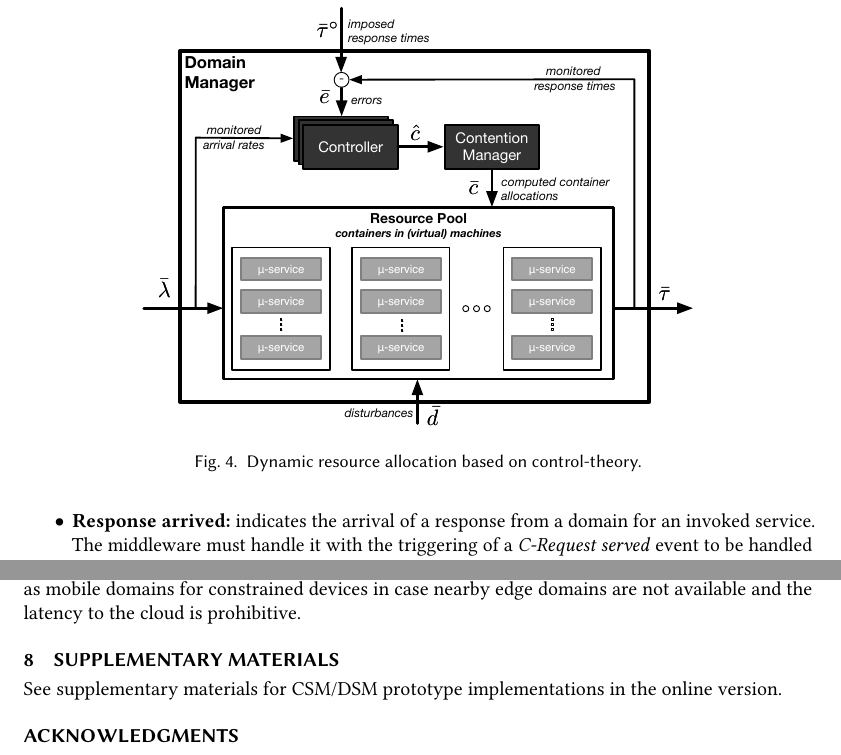
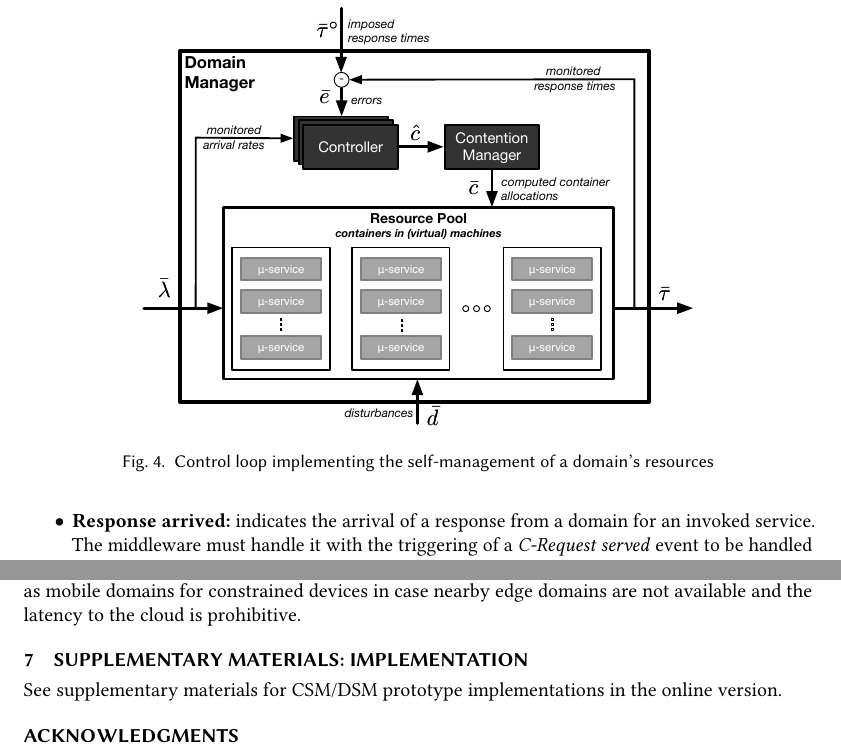
Before and after one commit to danilomendonca/acm-toit-continuum, a LaTeX paper (main.tex, which reads sections/proposal.tex): two parts of pages 8 and 22 of 24 before the commit and two parts of pages 8 and 19 of 21 after it, joined at a grey line, cut so that both start at the same text. Compiled offline with pdfLaTeX.

Commit message:
moves implementation to the supplementary material

```diff
--- a/main.tex
+++ b/main.tex
@@ -200,12 +200,11 @@
 	\input{sections/intro-sam}
 	\input{sections/continuum}
 	\input{sections/proposal}
-	\input{sections/implementation}
 	\input{sections/evaluation}
 	\input{sections/related-work}
 	\input{sections/conclusions}
 
-	\section{Supplementary Materials}
+	\section{Supplementary Materials: Implementation}
 
 	\begin{printonly}
 	  See supplementary materials for CSM/DSM prototype implementations in the online version.
--- a/sections/proposal.tex
+++ b/sections/proposal.tex
@@ -96,11 +96,7 @@ In turn, the mobile middleware deals with the following events:
 %	\hfill\null
 %	\caption{Self-management loops for domain-side $\mu$-services allocation and client-side domain selection}\label{fig:allocation-loops}
 %\end{figure}
-\begin{figure}[tbp]
-	\includegraphics[width=0.7\textwidth]{figs/domain-manager-allocation}
-	\caption{Dynamic resource allocation based on control-theory.}
-	\label{fig:A3Edomain-manager}
-\end{figure}
+
 
 %TODO we may change placement for allocation to avoid confusion with the placement among different edge servers (e.g., in the context NFV)
 The \textit{Allocation} models the placement of functions and dependencies on the cloud and edge domain's resources, i.e., on its pool of servers, virtual machines, and containers. It also captures the client-side selection of the provider domain for each $\mu$-service employed by the application.
@@ -122,6 +118,12 @@ During Allocation, the domain manager deals with the following events:
 	\item \textbf{Service-requested}: as defined in Section~\ref{sec:A3-E-engagement}.
 
 \end{itemize}
+
+\begin{figure}[tbp]
+	\includegraphics[width=0.7\textwidth]{figs/domain-manager-allocation}
+	\caption{Control loop implementing the self-management of a domain's resources}
+	\label{fig:A3Edomain-manager}
+\end{figure}
 
 To realize this activity, the domain manager exploits a self-management control loop~\cite{kephart2003vision} to guarantee a specified QoS by dynamically allocate resources (i.e., containers) to each $\mu$-service.
 To cope with the low-latency nature of continuum applications and their highly-varying workload of incoming requests  (e.g., from users that quickly enter and leave a particular edge area) we i) consider the \textit{response time} as the reference metric of QoS and ii) propose a fast and highly scalable materialization of the self-management loop based on control theory.  In literature one can find many approaches of dynamic resource allocation based on heuristics~\cite{dustdar0}, artificial intelligence~\cite{ia1} and queue theory~\cite{queue1}. Nevertheless, we chose to use an extremely lightweight control theoretical technique to fully exploit the container technology~\cite{Quatrocchi2016discrete}: compared to virtual machines containers can be booted in few seconds, therefore we used controllers that are able to change the resource allocation with a very fast period (i.e., in the order of few seconds).
```
Also changed, not shown: sections/appendix.tex (+6 -0 lines), sections/implementation.tex (+0 -3 lines).
